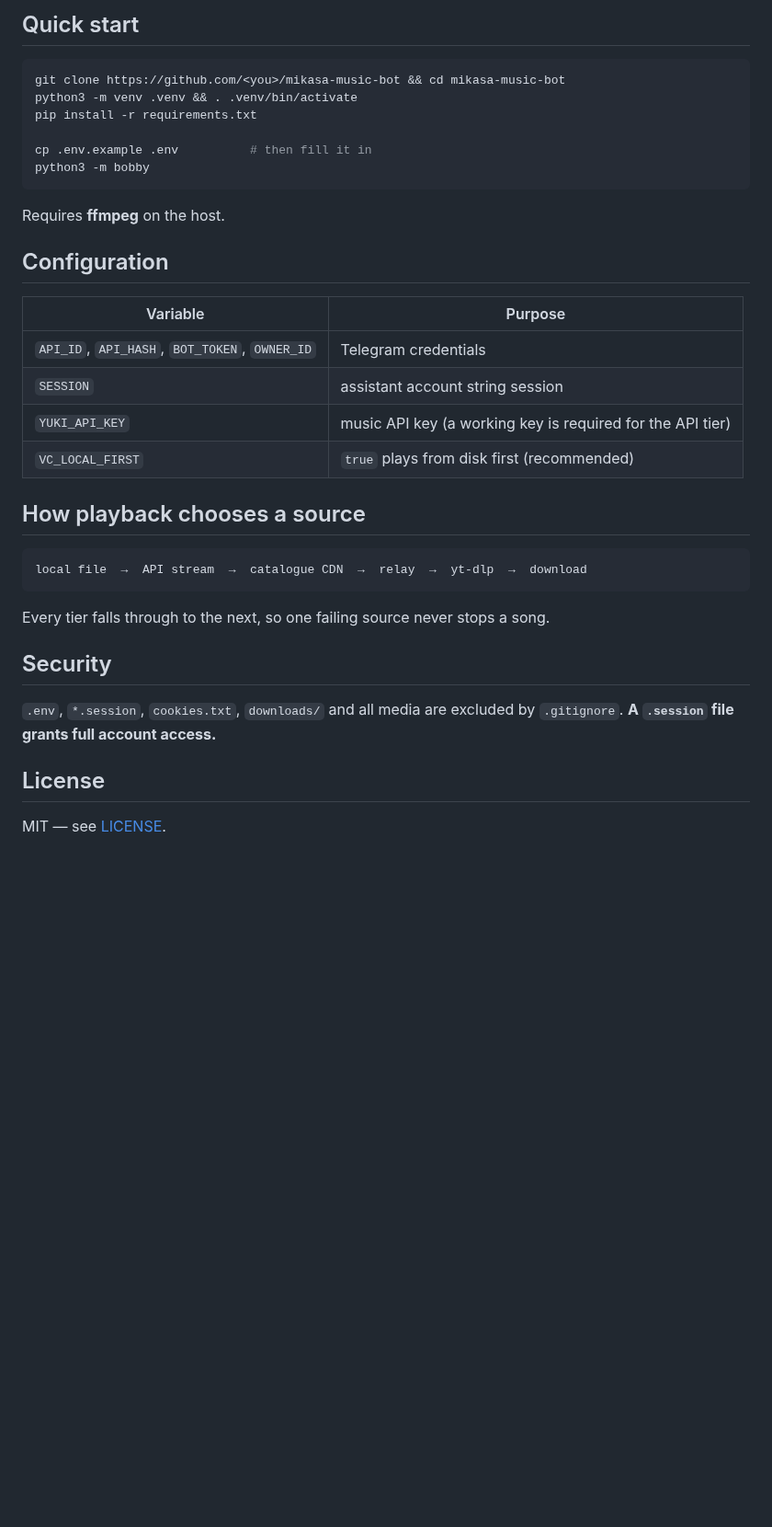
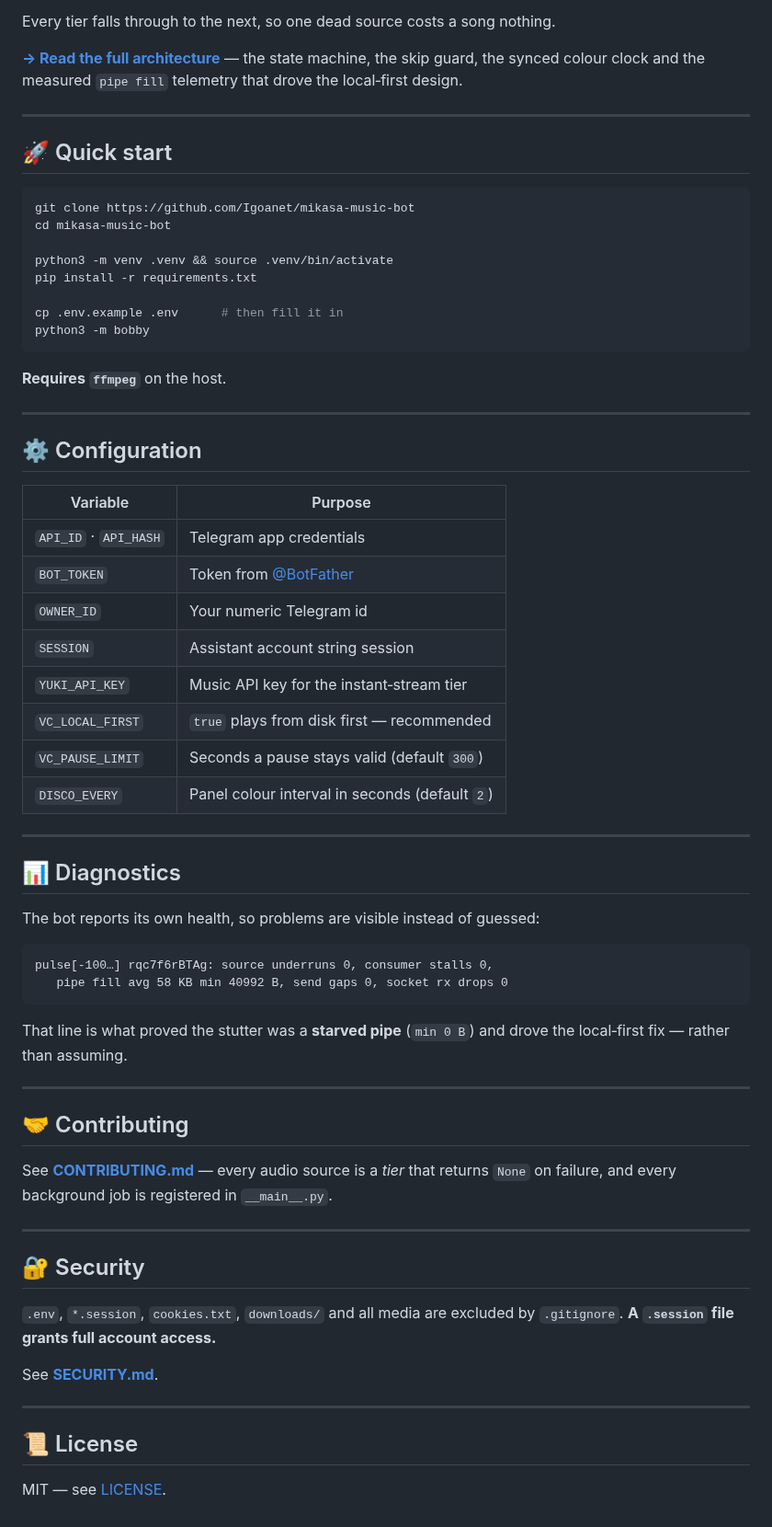
Before and after one commit to Igoanet/mikasa-music-bot, a Markdown page: README.md, the part around one of its changes. Shown at 92% size. Drawn GitHub-style; blank space fills up the shorter version.

````diff
--- a/README.md
+++ b/README.md
@@ -33,40 +86,71 @@
 ```
 
-## Quick start
+Every tier falls through to the next, so one dead source costs a song nothing.
+
+**[→ Read the full architecture](ARCHITECTURE.md)** — the state machine, the skip guard, the synced colour clock and the measured `pipe fill` telemetry that drove the local‑first design.
+
+---
+
+## 🚀 Quick start
 
 ```bash
-git clone https://github.com/<you>/mikasa-music-bot && cd mikasa-music-bot
-python3 -m venv .venv && . .venv/bin/activate
+git clone https://github.com/Igoanet/mikasa-music-bot
+cd mikasa-music-bot
+
+python3 -m venv .venv && source .venv/bin/activate
 pip install -r requirements.txt
 
-cp .env.example .env          # then fill it in
+cp .env.example .env      # then fill it in
 python3 -m bobby
 ```
 
-Requires **ffmpeg** on the host.
+**Requires `ffmpeg`** on the host.
 
-## Configuration
+---
+
+## ⚙️ Configuration
 
 | Variable | Purpose |
 |---|---|
-| `API_ID`, `API_HASH`, `BOT_TOKEN`, `OWNER_ID` | Telegram credentials |
-| `SESSION` | assistant account string session |
-| `YUKI_API_KEY` | music API key (a working key is required for the API tier) |
-| `VC_LOCAL_FIRST` | `true` plays from disk first (recommended) |
+| `API_ID` · `API_HASH` | Telegram app credentials |
+| `BOT_TOKEN` | Token from [@BotFather](https://t.me/BotFather) |
+| `OWNER_ID` | Your numeric Telegram id |
+| `SESSION` | Assistant account string session |
+| `YUKI_API_KEY` | Music API key for the instant‑stream tier |
+| `VC_LOCAL_FIRST` | `true` plays from disk first — recommended |
+| `VC_PAUSE_LIMIT` | Seconds a pause stays valid (default `300`) |
+| `DISCO_EVERY` | Panel colour interval in seconds (default `2`) |
 
-## How playback chooses a source
+---
+
+## 📊 Diagnostics
+
+The bot reports its own health, so problems are visible instead of guessed:
 
 ```
-local file  →  API stream  →  catalogue CDN  →  relay  →  yt-dlp  →  download
+pulse[-100…] rqc7f6rBTAg: source underruns 0, consumer stalls 0,
+   pipe fill avg 58 KB min 40992 B, send gaps 0, socket rx drops 0
 ```
 
-Every tier falls through to the next, so one failing source never stops a song.
+That line is what proved the stutter was a **starved pipe** (`min 0 B`) and drove the local‑first fix — rather than assuming.
 
-## Security
+---
 
-`.env`, `*.session`, `cookies.txt`, `downloads/` and all media are excluded by
-`.gitignore`. **A `.session` file grants full account access.**
+## 🤝 Contributing
 
-## License
+See **[CONTRIBUTING.md](CONTRIBUTING.md)** — every audio source is a *tier* that returns `None` on failure, and every background job is registered in `__main__.py`.
+
+---
+
+## 🔐 Security
+
+`.env`, `*.session`, `cookies.txt`, `downloads/` and all media are excluded by `.gitignore`.
+**A `.session` file grants full account access.**
+
+See **[SECURITY.md](SECURITY.md)**.
+
+---
+
+## 📜 License
 
 MIT — see [LICENSE](LICENSE).
````
Also changed, not shown: other parts of README.md (+92 -24 lines), assets/start-preview.jpg (added), 1 other file.
